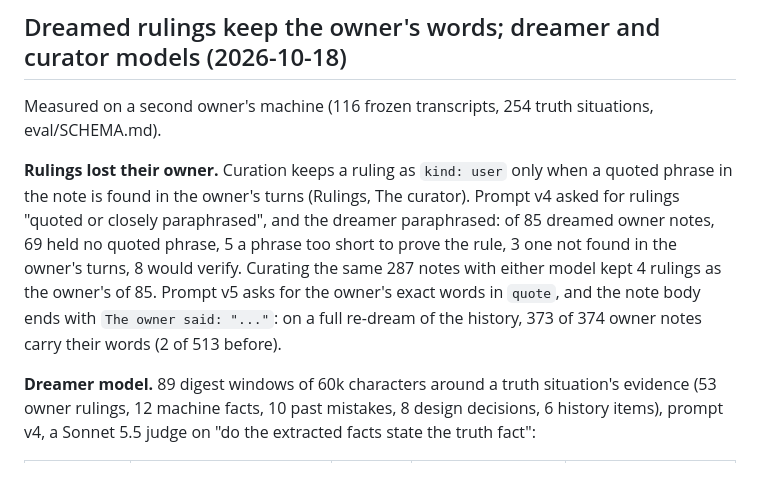
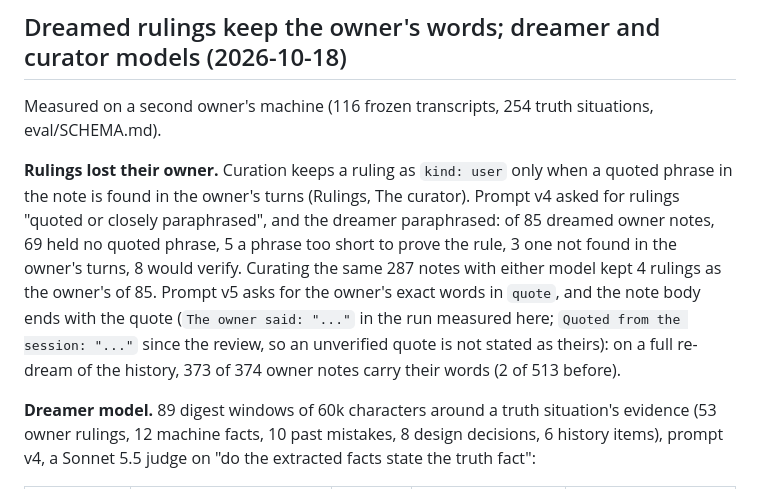
Before and after one commit to agent-sh/tacit, a Markdown page: eval/VALUE.md, the part around the change. Drawn GitHub-style.

```diff
--- a/eval/VALUE.md
+++ b/eval/VALUE.md
@@ -868,7 +868,7 @@ Why it matters: the same store with its pseudo-project scopes moved to `user` (n
 
 Measured on a second owner's machine (116 frozen transcripts, 254 truth situations, eval/SCHEMA.md).
 
-**Rulings lost their owner.** Curation keeps a ruling as `kind: user` only when a quoted phrase in the note is found in the owner's turns (Rulings, The curator). Prompt v4 asked for rulings "quoted or closely paraphrased", and the dreamer paraphrased: of 85 dreamed owner notes, 69 held no quoted phrase, 5 a phrase too short to prove the rule, 3 one not found in the owner's turns, 8 would verify. Curating the same 287 notes with either model kept 4 rulings as the owner's of 85. Prompt v5 asks for the owner's exact words in `quote`, and the note body ends with `The owner said: "..."`: on a full re-dream of the history, 373 of 374 owner notes carry their words (2 of 513 before).
+**Rulings lost their owner.** Curation keeps a ruling as `kind: user` only when a quoted phrase in the note is found in the owner's turns (Rulings, The curator). Prompt v4 asked for rulings "quoted or closely paraphrased", and the dreamer paraphrased: of 85 dreamed owner notes, 69 held no quoted phrase, 5 a phrase too short to prove the rule, 3 one not found in the owner's turns, 8 would verify. Curating the same 287 notes with either model kept 4 rulings as the owner's of 85. Prompt v5 asks for the owner's exact words in `quote`, and the note body ends with the quote (`The owner said: "..."` in the run measured here; `Quoted from the session: "..."` since the review, so an unverified quote is not stated as theirs): on a full re-dream of the history, 373 of 374 owner notes carry their words (2 of 513 before).
 
 **Dreamer model.** 89 digest windows of 60k characters around a truth situation's evidence (53 owner rulings, 12 machine facts, 10 past mistakes, 8 design decisions, 6 history items), prompt v4, a Sonnet 5.5 judge on "do the extracted facts state the truth fact":
 
```
Also changed, not shown: SPEC.md (+1 -1 lines), docs/client.md (+2 -2 lines).
